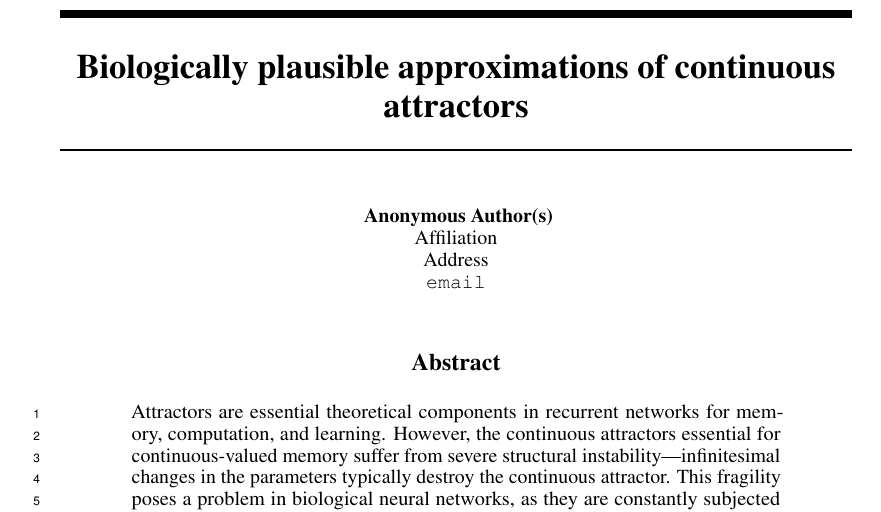
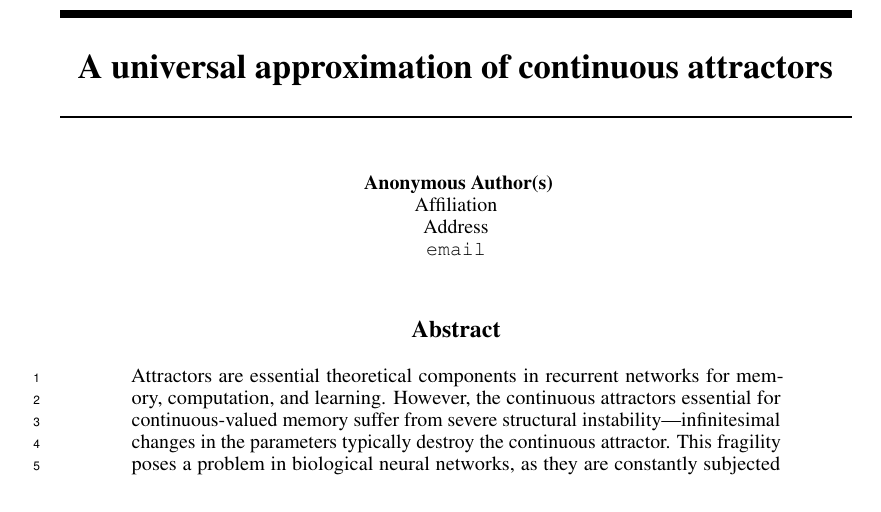
Before and after one commit to Asagodi/topological_diversity, a LaTeX paper (Stability/NeurIPS2024/neurips_2024.tex): part of page 1 of 33, cut at the place of the change. Compiled offline with pdfLaTeX.

Commit message:
new title

```diff
--- a/Stability/NeurIPS2024/neurips_2024.tex
+++ b/Stability/NeurIPS2024/neurips_2024.tex
@@ -69,7 +69,7 @@
 
 %\title{RNNs with gracefully degrading continuous attractors}
 
-\title{Biologically plausible approximations of continuous attractors}
+\title{A universal approximation of continuous attractors}
 
 % Authors must not appear in the submitted version. They should be hidden
 % as long as the \iclrfinalcopy macro remains commented out below.
```
